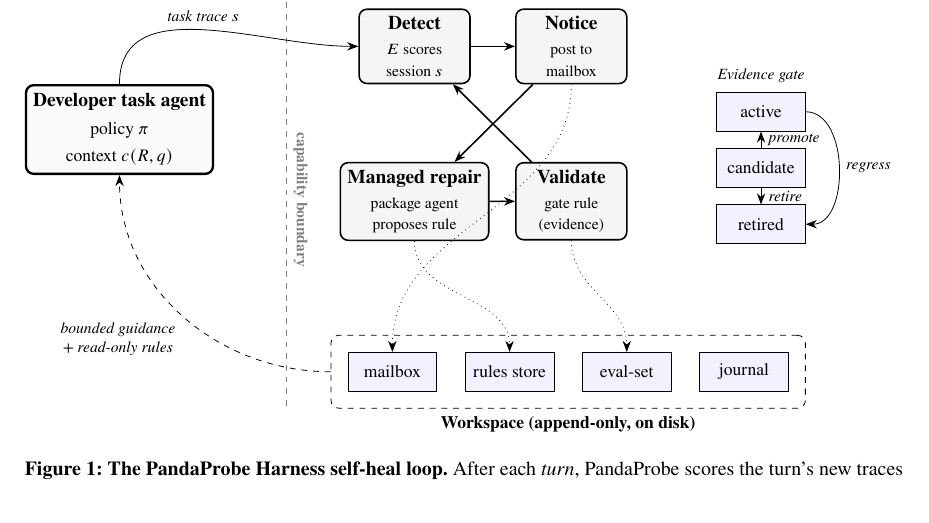
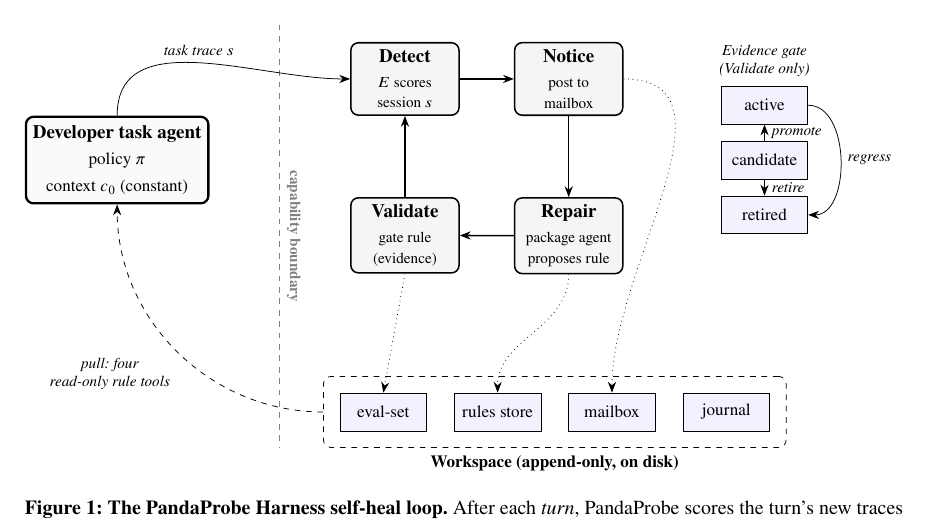
Before and after one commit to chirpz-ai/pandaprobe-harness, a LaTeX paper (paper/arxiv/main.tex, which reads paper/arxiv/figures/overview.tex): part of page 4 of 17, cut so that both start at the same text. Compiled offline with pdfLaTeX.

Commit message:
Update overview figure for continuous live benchmark design.

```diff
--- a/paper/arxiv/figures/overview.tex
+++ b/paper/arxiv/figures/overview.tex
@@ -15,38 +20,45 @@
 
 % --- Agent side (left) ---
 \node[agent] (agent) {\textbf{Developer task agent}\\[2pt]\footnotesize policy $\pi$\\[2pt]
-                      \footnotesize context $c(R,q)$};
+                      \footnotesize context $c_0$ (constant)};
 
-% --- Four stages of the loop (right), arranged in a cycle ---
+% --- Four stages of the loop (right), arranged as a cycle ---
 \node[stage, right=26mm of agent, yshift=15mm] (detect)  {\textbf{Detect}\\[1pt]\scriptsize $E$ scores\\[-1pt]\scriptsize session $s$};
-\node[stage, right=8mm of detect]              (notice)  {\textbf{Notice}\\[1pt]\scriptsize post to\\[-1pt]\scriptsize mailbox};
-\node[stage, below=14mm of notice]             (validate){\textbf{Validate}\\[1pt]\scriptsize gate rule\\[-1pt]\scriptsize (evidence)};
-\node[stage, below=14mm of detect]             (heal)    {\textbf{Managed repair}\\[1pt]\scriptsize package agent\\[-1pt]\scriptsize proposes rule};
+\node[stage, right=10mm of detect]             (notice)  {\textbf{Notice}\\[1pt]\scriptsize post to\\[-1pt]\scriptsize mailbox};
+\node[stage, below=15mm of notice]             (repair)  {\textbf{Repair}\\[1pt]\scriptsize package agent\\[-1pt]\scriptsize proposes rule};
+\node[stage, below=15mm of detect]             (validate){\textbf{Validate}\\[1pt]\scriptsize gate rule\\[-1pt]\scriptsize (evidence)};
 
-% cyclic arrows Detect -> Notice -> Heal -> Validate -> Detect
-\draw[->, thick] (detect) -- (notice);
-\draw[->, thick] (notice) -- (heal);
-\draw[->, thick] (heal) -- (validate);
+% Cyclic arrows: Detect -> Notice -> Repair -> Validate -> Detect.
+% A rectangular circuit, so no two stage arrows cross.
+\draw[->, thick] (detect)   -- (notice);
+\draw[->, thick] (notice)   -- (repair);
+\draw[->, thick] (repair)   -- (validate);
 \draw[->, thick] (validate) -- (detect);
 
 % --- Workspace substrate (bottom) ---
-\node[store, below=20mm of heal, xshift=-4mm] (mailbox) {mailbox};
-\node[store, right=5mm of mailbox]            (rules)   {rules store};
-\node[store, right=5mm of rules]              (evalset) {eval-set};
-\node[store, right=5mm of evalset]            (journal) {journal};
+% Ordered eval-set, rules store, mailbox, journal so that Validate (bottom-left)
+% and Repair (bottom-right) write straight down and Notice's arrow can pass
+% clear of the Repair node on the right.
+\node[store, below=22mm of validate, xshift=-4mm] (evalset) {eval-set};
+\node[store, right=5mm of evalset]                (rules)   {rules store};
+\node[store, right=5mm of rules]                  (mailbox) {mailbox};
+\node[store, right=5mm of mailbox]                (journal) {journal};
 \begin{scope}[on background layer]
-  \node[draw, dashed, rounded corners, fit=(mailbox)(journal),
+  \node[draw, dashed, rounded corners, fit=(evalset)(journal),
         inner sep=3mm, label={[font=\footnotesize\bfseries]below:Workspace (append-only, on disk)}] (ws) {};
 \end{scope}
 
-% --- Evidence gate state machine (candidate -> active -> retired) ---
-\node[store, right=16mm of validate, yshift=6mm]  (cand)  {candidate};
-\node[store, above=3mm of cand]                   (act)   {active};
-\node[store, below=3mm of cand]                   (ret)   {retired};
+% --- Evidence gate state machine (candidate -> active | retired) ---
+% Anchored between the two stage rows rather than beside one stage: only
+% Validate drives these transitions, so sitting flush against Repair would
+% wrongly suggest the repair agent can promote or retire.
+\node[store, right=18mm of notice, yshift=-15mm] (cand)  {candidate};
+\node[store, above=3mm of cand]                  (act)   {active};
+\node[store, below=3mm of cand]                  (ret)   {retired};
 \draw[->] (cand) -- node[lbl,right]{promote} (act);
 \draw[->] (cand) -- node[lbl,right]{retire}  (ret);
 \draw[->] (act.east) to[out=0,in=0] node[lbl,right]{regress} (ret.east);
-\node[lbl, above=1pt of act] {Evidence gate};
+\node[lbl, above=1pt of act] {Evidence gate\\\scriptsize(Validate only)};
 
 % --- Capability boundary (dashed vertical line between task and harness) ---
 \coordinate (btop) at ($(agent.north east)!0.5!(detect.north west) + (0,10mm)$);
@@ -54,12 +66,13 @@
 \draw[dashed, gray] (btop) -- (bbot)
       node[midway, sloped, above, font=\scriptsize\bfseries, gray] {capability boundary};
 
-% task agent receives only read-only guidance from the workspace
-\draw[->, dashed] (ws.west) to[out=180,in=270] node[lbl,below left]{bounded guidance\\+ read-only rules} (agent.south);
-% the loop's stages read/write the workspace (harness side only)
-\draw[->, dotted] (notice.south) to[out=270,in=90] (mailbox.north);
-\draw[->, dotted] (heal.south)   to[out=270,in=90] (rules.north);
-\draw[->, dotted] (validate.south) to[out=270,in=90] (evalset.north);
+% The task agent pulls rules from the workspace; nothing is pushed to it.
+\draw[->, dashed] (ws.west) to[out=180,in=270] node[lbl,below left]{pull: four\\read-only rule tools} (agent.south);
+
+% The loop's stages read/write the workspace (harness side only).
+\draw[->, dotted] (validate.south) -- (evalset.north);
+\draw[->, dotted] (repair.south) to[out=270,in=90] (rules.north);
+\draw[->, dotted] (notice.east) to[out=0,in=90] (mailbox.north);
 
 % Detect reads the agent's session (the only arrow crossing toward the harness)
 \draw[->] (agent.north) to[out=90,in=180] node[lbl,above]{task trace $s$} (detect.west);
```
Also changed, not shown: paper/arxiv/figures/overview.tex (7 more changed lines).
